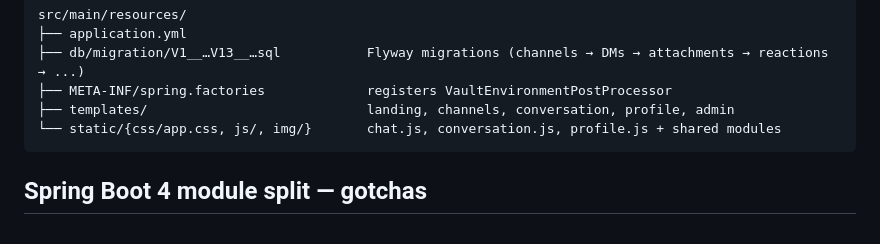
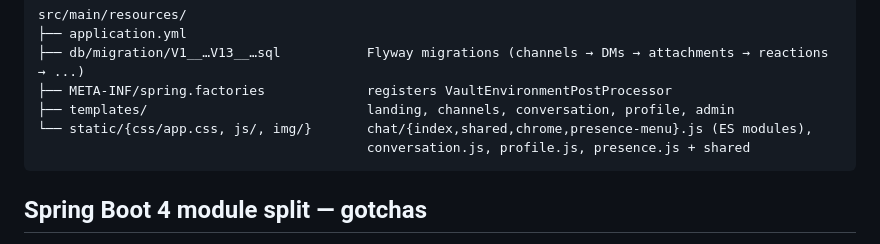
Before and after one commit to IntelliStream-DataHub/intellistream-chat, a Markdown page: CLAUDE.md, the part around the change. Drawn GitHub-style.

````diff
--- a/CLAUDE.md
+++ b/CLAUDE.md
@@ -68,7 +68,8 @@ src/main/resources/
 ├── db/migration/V1__…V13__…sql           Flyway migrations (channels → DMs → attachments → reactions → ...)
 ├── META-INF/spring.factories             registers VaultEnvironmentPostProcessor
 ├── templates/                            landing, channels, conversation, profile, admin
-└── static/{css/app.css, js/, img/}       chat.js, conversation.js, profile.js + shared modules
+└── static/{css/app.css, js/, img/}       chat/{index,shared,chrome,presence-menu}.js (ES modules),
+                                          conversation.js, profile.js, presence.js + shared
 ```
 
 ## Spring Boot 4 module split — gotchas
````
Also changed, not shown: README.md (+3 -3 lines).
